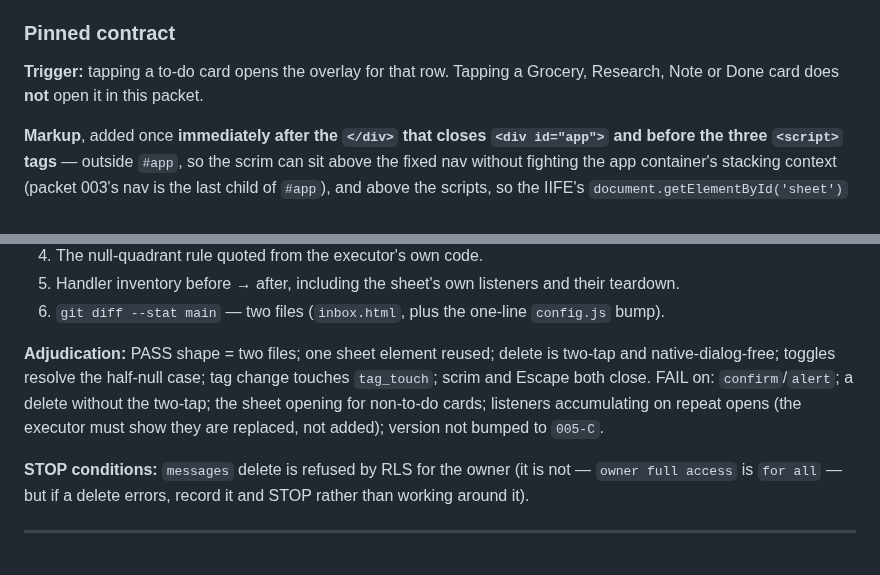
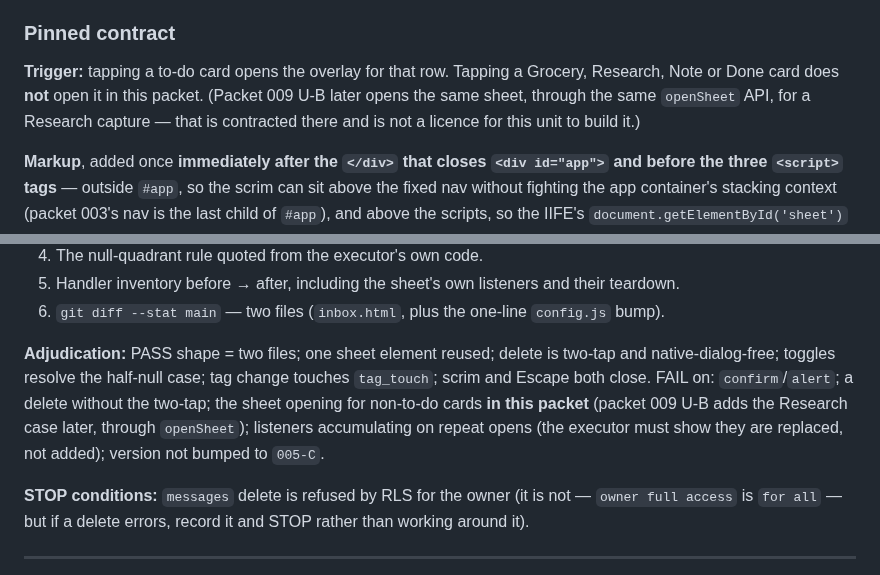
Before and after one commit to New-Orbit-Digital/inbox, a Markdown page: docs/packets/build_packet_005_todo_views.md, 2 parts joined by grey strips. Rendered like a GitHub page.

Commit message:
Prep 2026-09-02: Primer corpus, schema, packets 008 and 009 (part 6)

```diff
--- a/docs/packets/build_packet_005_todo_views.md
+++ b/docs/packets/build_packet_005_todo_views.md
@@ -133,7 +133,7 @@
 
 ### Pinned contract
 
-**Trigger:** tapping a to-do card opens the overlay for that row. Tapping a Grocery, Research, Note or Done card does **not** open it in this packet.
+**Trigger:** tapping a to-do card opens the overlay for that row. Tapping a Grocery, Research, Note or Done card does **not** open it in this packet. (Packet 009 U-B later opens the same sheet, through the same `openSheet` API, for a Research capture — that is contracted there and is not a licence for this unit to build it.)
 
 **Markup**, added once **immediately after the `</div>` that closes `<div id="app">` and before the three `<script>` tags** — outside `#app`, so the scrim can sit above the fixed nav without fighting the app container's stacking context (packet 003's nav is the last child of `#app`), and above the scripts, so the IIFE's `document.getElementById('sheet')` finds it the way every other element in the file is found:
 
@@ -168,7 +168,7 @@
 5. Handler inventory before → after, including the sheet's own listeners and their teardown.
 6. `git diff --stat main` — two files (`inbox.html`, plus the one-line `config.js` bump).
 
-**Adjudication:** PASS shape = two files; one sheet element reused; delete is two-tap and native-dialog-free; toggles resolve the half-null case; tag change touches `tag_touch`; scrim and Escape both close. FAIL on: `confirm`/`alert`; a delete without the two-tap; the sheet opening for non-to-do cards; listeners accumulating on repeat opens (the executor must show they are replaced, not added); version not bumped to `005-C`.
+**Adjudication:** PASS shape = two files; one sheet element reused; delete is two-tap and native-dialog-free; toggles resolve the half-null case; tag change touches `tag_touch`; scrim and Escape both close. FAIL on: `confirm`/`alert`; a delete without the two-tap; the sheet opening for non-to-do cards **in this packet** (packet 009 U-B adds the Research case later, through `openSheet`); listeners accumulating on repeat opens (the executor must show they are replaced, not added); version not bumped to `005-C`.
 
 **STOP conditions:** `messages` delete is refused by RLS for the owner (it is not — `owner full access` is `for all` — but if a delete errors, record it and STOP rather than working around it).
 
```
